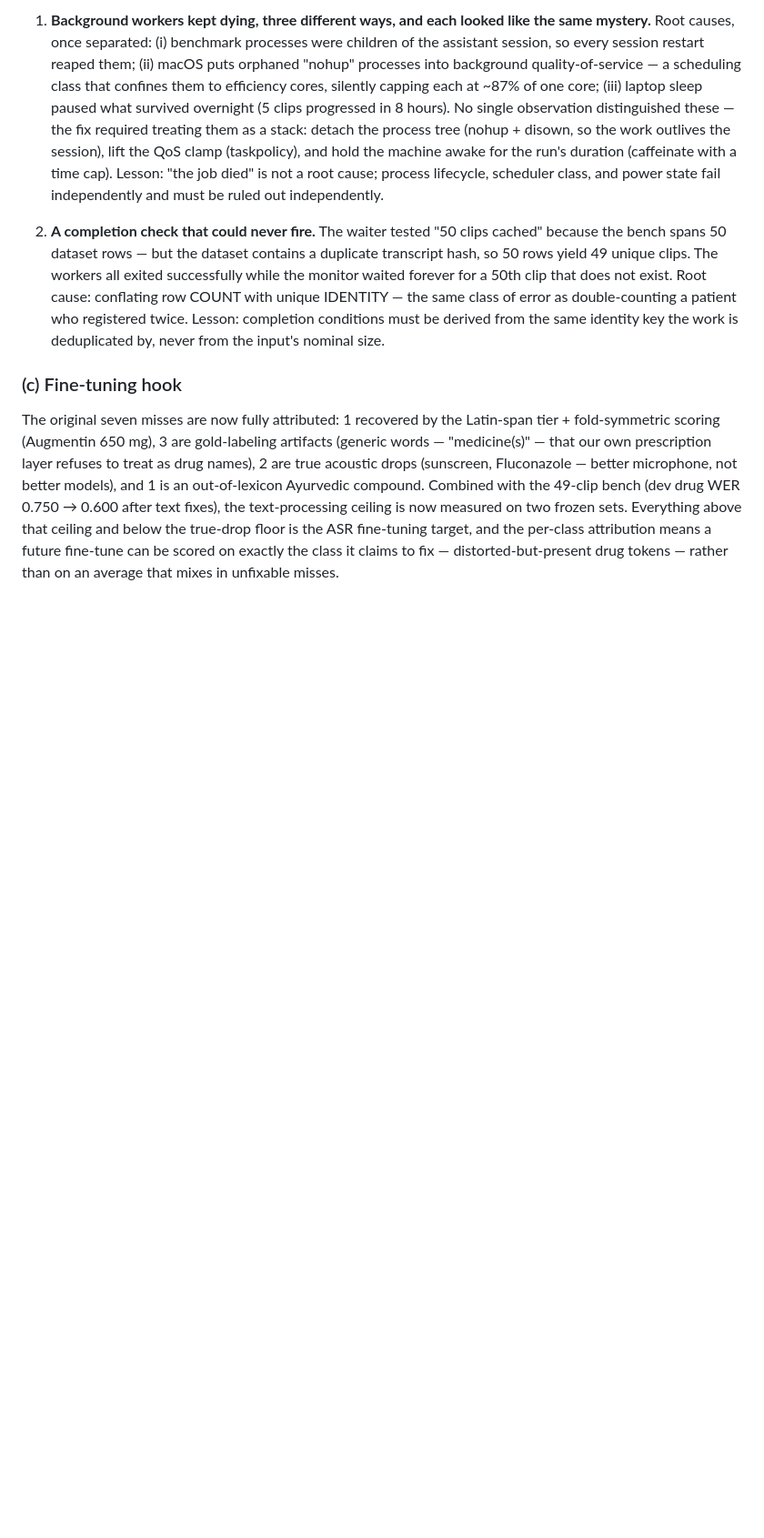
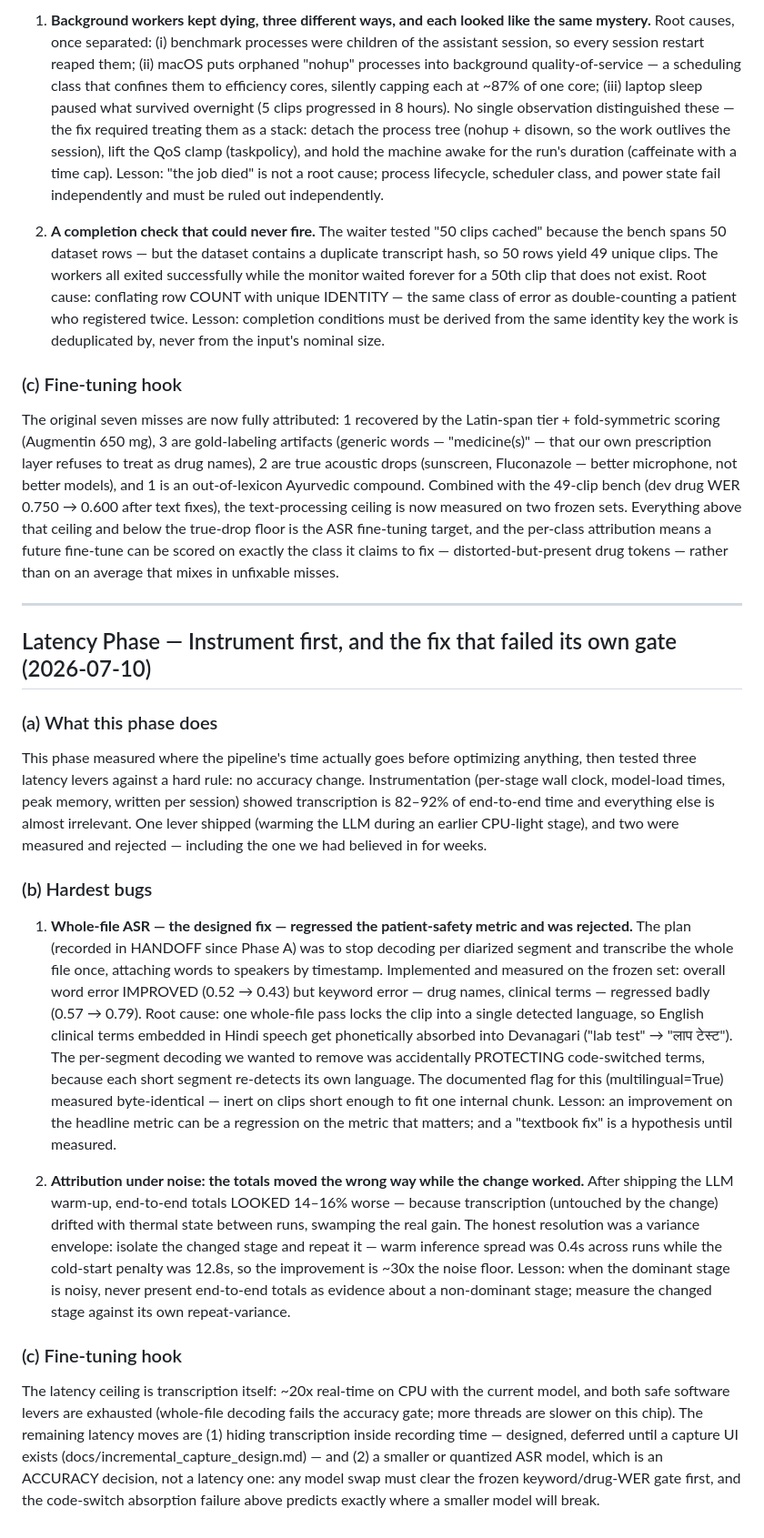
Before and after one commit to dhritimandas/cliniscribe, a Markdown page: LEARNINGS.md, the part around the change. Shown at 91% size. GitHub-like rendering; blank space fills up the shorter version.

Commit message:
docs: latency-phase LEARNINGS — whole-file ASR rejected on safety gate, attribution under noise
Co-Authored-By: Claude Fable 5 <noreply@anthropic.com>

```diff
--- a/LEARNINGS.md
+++ b/LEARNINGS.md
@@ -871,3 +871,54 @@ that ceiling and below the true-drop floor is the ASR fine-tuning target, and th
 per-class attribution means a future fine-tune can be scored on exactly the class
 it claims to fix — distorted-but-present drug tokens — rather than on an average
 that mixes in unfixable misses.
+
+---
+
+## Latency Phase — Instrument first, and the fix that failed its own gate (2026-07-10)
+
+### (a) What this phase does
+This phase measured where the pipeline's time actually goes before optimizing
+anything, then tested three latency levers against a hard rule: no accuracy
+change. Instrumentation (per-stage wall clock, model-load times, peak memory,
+written per session) showed transcription is 82–92% of end-to-end time and
+everything else is almost irrelevant. One lever shipped (warming the LLM during
+an earlier CPU-light stage), and two were measured and rejected — including the
+one we had believed in for weeks.
+
+### (b) Hardest bugs
+
+1. **Whole-file ASR — the designed fix — regressed the patient-safety metric
+   and was rejected.** The plan (recorded in HANDOFF since Phase A) was to stop
+   decoding per diarized segment and transcribe the whole file once, attaching
+   words to speakers by timestamp. Implemented and measured on the frozen set:
+   overall word error IMPROVED (0.52 → 0.43) but keyword error — drug names,
+   clinical terms — regressed badly (0.57 → 0.79). Root cause: one whole-file
+   pass locks the clip into a single detected language, so English clinical
+   terms embedded in Hindi speech get phonetically absorbed into Devanagari
+   ("lab test" → "लाप टेस्ट"). The per-segment decoding we wanted to remove was
+   accidentally PROTECTING code-switched terms, because each short segment
+   re-detects its own language. The documented flag for this (multilingual=True)
+   measured byte-identical — inert on clips short enough to fit one internal
+   chunk. Lesson: an improvement on the headline metric can be a regression on
+   the metric that matters; and a "textbook fix" is a hypothesis until measured.
+
+2. **Attribution under noise: the totals moved the wrong way while the change
+   worked.** After shipping the LLM warm-up, end-to-end totals LOOKED 14–16%
+   worse — because transcription (untouched by the change) drifted with thermal
+   state between runs, swamping the real gain. The honest resolution was a
+   variance envelope: isolate the changed stage and repeat it — warm inference
+   spread was 0.4s across runs while the cold-start penalty was 12.8s, so the
+   improvement is ~30x the noise floor. Lesson: when the dominant stage is
+   noisy, never present end-to-end totals as evidence about a non-dominant
+   stage; measure the changed stage against its own repeat-variance.
+
+### (c) Fine-tuning hook
+The latency ceiling is transcription itself: ~20x real-time on CPU with the
+current model, and both safe software levers are exhausted (whole-file decoding
+fails the accuracy gate; more threads are slower on this chip). The remaining
+latency moves are (1) hiding transcription inside recording time — designed,
+deferred until a capture UI exists (docs/incremental_capture_design.md) — and
+(2) a smaller or quantized ASR model, which is an ACCURACY decision, not a
+latency one: any model swap must clear the frozen keyword/drug-WER gate first,
+and the code-switch absorption failure above predicts exactly where a smaller
+model will break.
```
